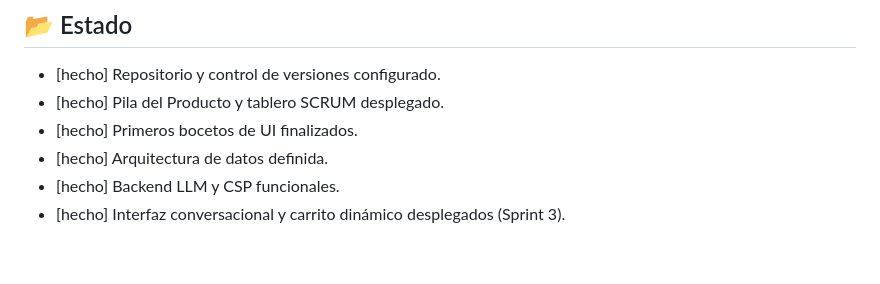
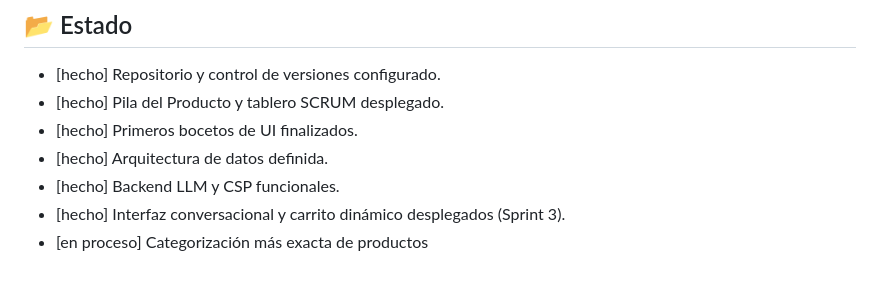
Before and after one commit to Hugoesin19/INFADE_GPI, a Markdown page: README.md, the part around the change. Rendered like a GitHub page.

```diff
--- a/README.md
+++ b/README.md
@@ -48,3 +48,4 @@ El desarrollo de *Mercadona Autopilot* se ha estructurado de forma iterativa, pi
 * [hecho] Arquitectura de datos definida.
 * [hecho] Backend LLM y CSP funcionales.
 * [hecho] Interfaz conversacional y carrito dinámico desplegados (Sprint 3).
+* [en proceso] Categorización más exacta de productos
```
